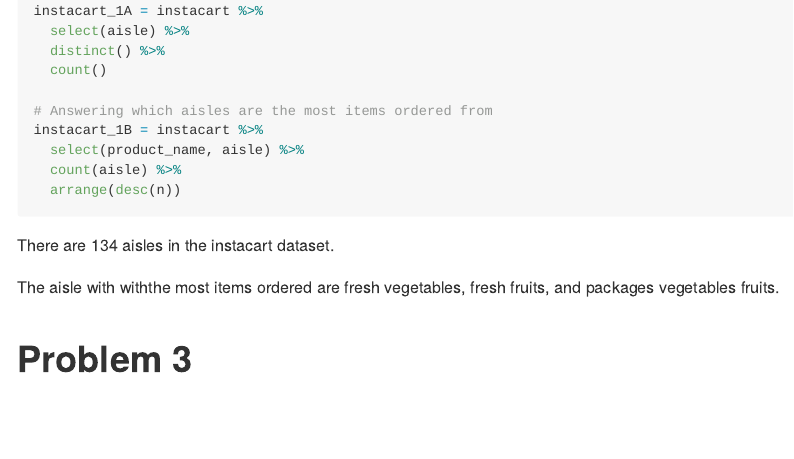
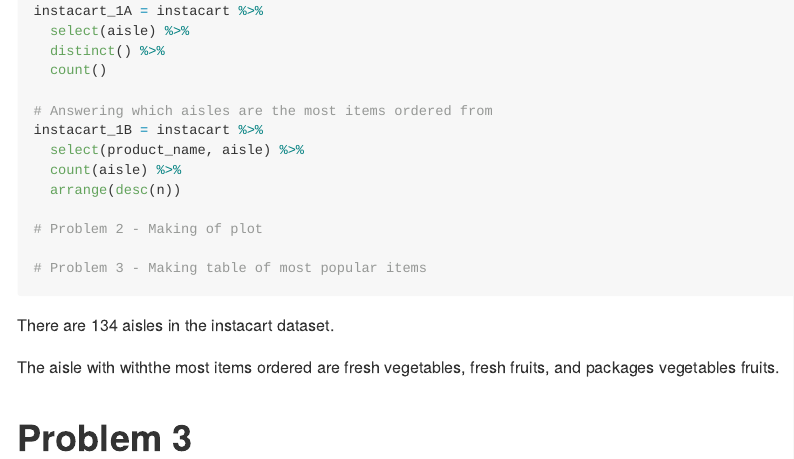
Before and after one commit to bjl21500/p8105_HW3_bjl2150, an R Markdown document (p8105_HW3_bjl2150.Rmd): the page in a window 1100 px wide, from 4310 px down. The pictures show the output file p8105_HW3_bjl2150.md that the author committed with the source, drawn offline in the style of GitHub.

Commit message:
Making some commentary to differentiate between answered questions in Problem 2 code chunk.

````diff
--- a/p8105_HW3_bjl2150.Rmd
+++ b/p8105_HW3_bjl2150.Rmd
@@ -132,6 +132,11 @@
   count(aisle) %>%
   arrange(desc(n))
 
+# Problem 2 - Making of plot
+
+# Problem 3 - Making table of most popular items
+
+
 ```
 
 There are 134 aisles in the instacart dataset.
````
Also changed, not shown: p8105_HW3_bjl2150.md.
